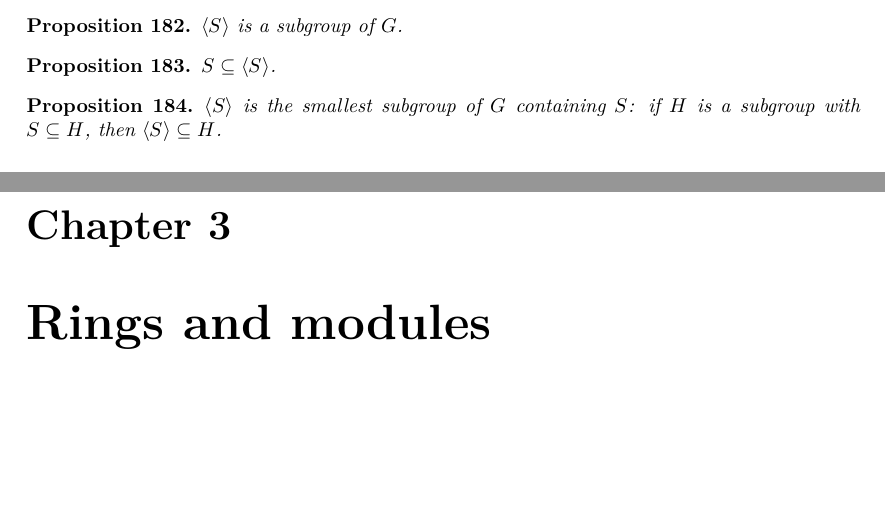
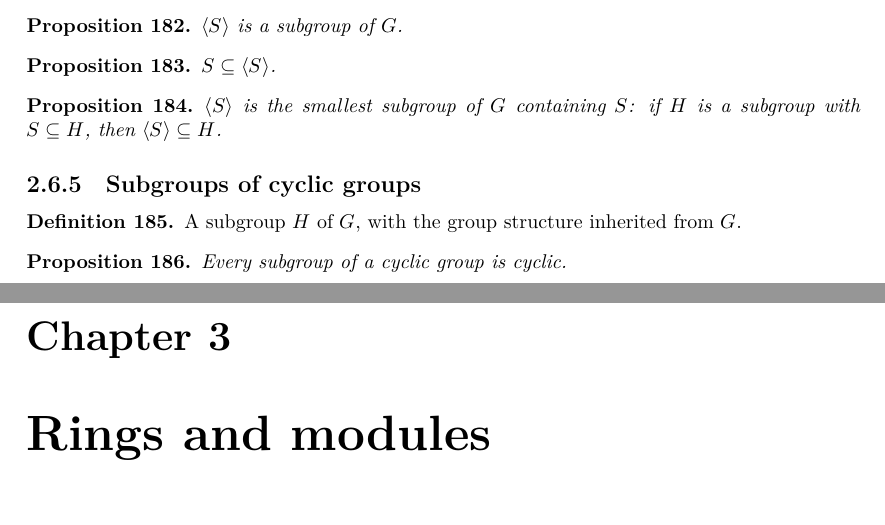
Before and after one commit to kvanvels/Algebra0Lean, a LaTeX document (blueprint/src/print.tex, which reads blueprint/src/chapters/groups.tex): two parts of pages 15 and 16 of 22, joined at a grey line, cut so that both start at the same text, the shorter picture padded with empty space. Compiled offline with XeLaTeX.

Commit message:
Add subgroups of cyclic groups are cyclic (§II.6)
Adds IsSubgroup.toGroup (a subgroup's inherited group structure) and
the proposition that every subgroup of a cyclic group is cyclic,
completing the formalizable content of §II.6, with matching blueprint
entries.

```diff
--- a/blueprint/src/chapters/groups.tex
+++ b/blueprint/src/chapters/groups.tex
@@ -825,3 +825,21 @@
   if $H$ is a subgroup with $S \subseteq H$, then $\langle S \rangle
   \subseteq H$.
 \end{proposition}
+
+\subsection{Subgroups of cyclic groups}
+\label{subsec:groups:subgroups-of-cyclic-groups}
+
+\begin{definition}
+  \label{def:groups:subgroup-to-group}
+  \uses{def:groups:is-subgroup}
+  \lean{Algebra0Lean.Groups.IsSubgroup.toGroup}
+  \leanok
+  A subgroup $H$ of $G$, with the group structure inherited from $G$.
+\end{definition}
+
+\begin{proposition}
+  \label{prop:groups:subgroup-of-cyclic-is-cyclic}
+  \uses{def:groups:subgroup-to-group, def:groups:is-cyclic-group}
+  \lean{Algebra0Lean.Groups.isCyclicGroup_of_isSubgroup_of_isCyclicGroup}
+  Every subgroup of a cyclic group is cyclic.
+\end{proposition}
```
Also changed, not shown: 1 other file.
